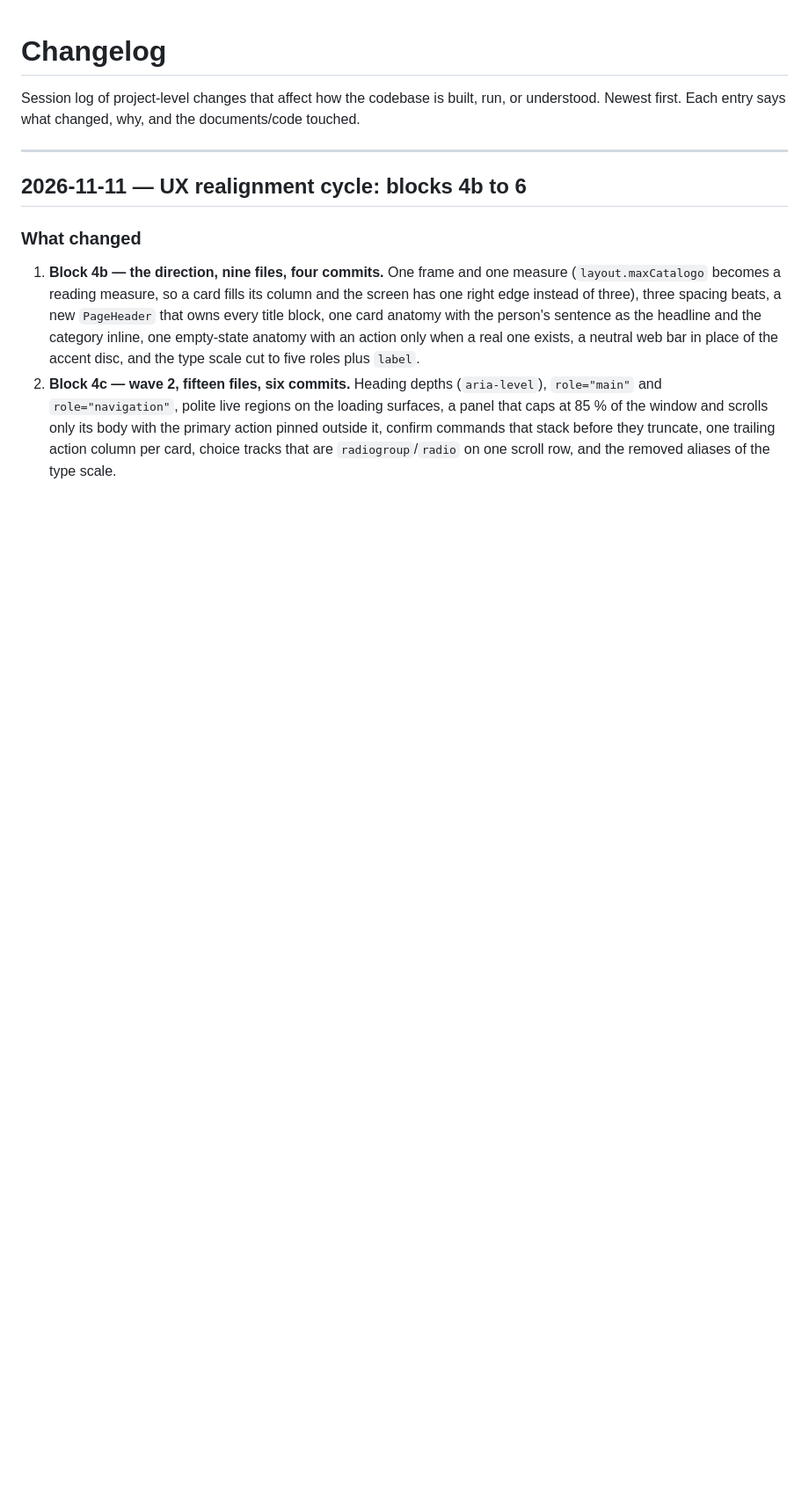
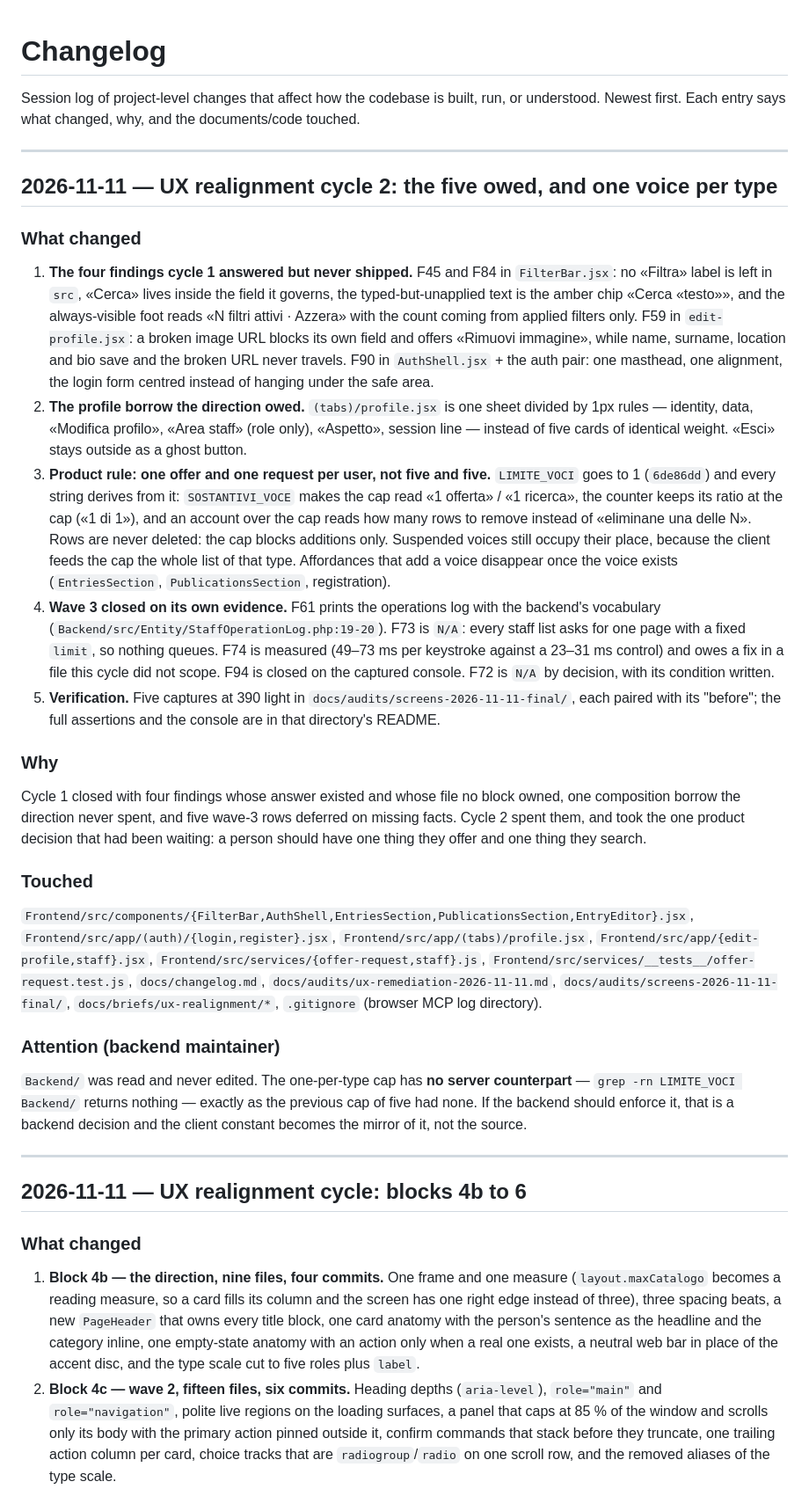
Before and after one commit to PetrosinoSimone99/ProjectWork, a Markdown page: docs/changelog.md, the part around the change. Shown at 88% size. Drawn GitHub-style; blank space fills up the shorter version.

Commit message:
docs: close cycle 2 in the plan and the changelog
Every block of the cycle carries its final state, the cycle-1 resume note now
says what cycle 2 finished instead of what it still owed, and the changelog
entry records both the shipped findings and the product rule, including the
fact the backend maintainer needs: the cap of one has no server counterpart,
exactly as the cap of five had none.

```diff
--- a/docs/changelog.md
+++ b/docs/changelog.md
@@ -3,6 +3,71 @@
 Session log of project-level changes that affect how the codebase is built,
 run, or understood. Newest first. Each entry says what changed, why, and the
 documents/code touched.
+
+---
+
+## 2026-11-11 — UX realignment cycle 2: the five owed, and one voice per type
+
+### What changed
+
+1. **The four findings cycle 1 answered but never shipped.** F45 and F84 in
+   `FilterBar.jsx`: no «Filtra» label is left in `src`, «Cerca» lives inside the
+   field it governs, the typed-but-unapplied text is the amber chip
+   «Cerca «testo»», and the always-visible foot reads «N filtri attivi ·
+   Azzera» with the count coming from applied filters only. F59 in
+   `edit-profile.jsx`: a broken image URL blocks its own field and offers
+   «Rimuovi immagine», while name, surname, location and bio save and the broken
+   URL never travels. F90 in `AuthShell.jsx` + the auth pair: one masthead, one
+   alignment, the login form centred instead of hanging under the safe area.
+2. **The profile borrow the direction owed.** `(tabs)/profile.jsx` is one sheet
+   divided by 1px rules — identity, data, «Modifica profilo», «Area staff» (role
+   only), «Aspetto», session line — instead of five cards of identical weight.
+   «Esci» stays outside as a ghost button.
+3. **Product rule: one offer and one request per user, not five and five.**
+   `LIMITE_VOCI` goes to 1 (`6de86dd`) and every string derives from it:
+   `SOSTANTIVI_VOCE` makes the cap read «1 offerta» / «1 ricerca», the counter
+   keeps its ratio at the cap («1 di 1»), and an account over the cap reads how
+   many rows to remove instead of «eliminane una delle N». Rows are never
+   deleted: the cap blocks additions only. Suspended voices still occupy their
+   place, because the client feeds the cap the whole list of that type.
+   Affordances that add a voice disappear once the voice exists
+   (`EntriesSection`, `PublicationsSection`, registration).
+4. **Wave 3 closed on its own evidence.** F61 prints the operations log with the
+   backend's vocabulary (`Backend/src/Entity/StaffOperationLog.php:19-20`).
+   F73 is `N/A`: every staff list asks for one page with a fixed `limit`, so
+   nothing queues. F74 is measured (49–73 ms per keystroke against a 23–31 ms
+   control) and owes a fix in a file this cycle did not scope. F94 is closed on
+   the captured console. F72 is `N/A` by decision, with its condition written.
+5. **Verification.** Five captures at 390 light in
+   `docs/audits/screens-2026-11-11-final/`, each paired with its "before"; the
+   full assertions and the console are in that directory's README.
+
+### Why
+
+Cycle 1 closed with four findings whose answer existed and whose file no block
+owned, one composition borrow the direction never spent, and five wave-3 rows
+deferred on missing facts. Cycle 2 spent them, and took the one product decision
+that had been waiting: a person should have one thing they offer and one thing
+they search.
+
+### Touched
+
+`Frontend/src/components/{FilterBar,AuthShell,EntriesSection,PublicationsSection,EntryEditor}.jsx`,
+`Frontend/src/app/(auth)/{login,register}.jsx`, `Frontend/src/app/(tabs)/profile.jsx`,
+`Frontend/src/app/{edit-profile,staff}.jsx`,
+`Frontend/src/services/{offer-request,staff}.js`,
+`Frontend/src/services/__tests__/offer-request.test.js`,
+`docs/changelog.md`, `docs/audits/ux-remediation-2026-11-11.md`,
+`docs/audits/screens-2026-11-11-final/`, `docs/briefs/ux-realignment/*`,
+`.gitignore` (browser MCP log directory).
+
+### Attention (backend maintainer)
+
+`Backend/` was read and never edited. The one-per-type cap has **no server
+counterpart** — `grep -rn LIMITE_VOCI Backend/` returns nothing — exactly as the
+previous cap of five had none. If the backend should enforce it, that is a
+backend decision and the client constant becomes the mirror of it, not the
+source.
 
 ---
 
```
Also changed, not shown: 1 other file.
